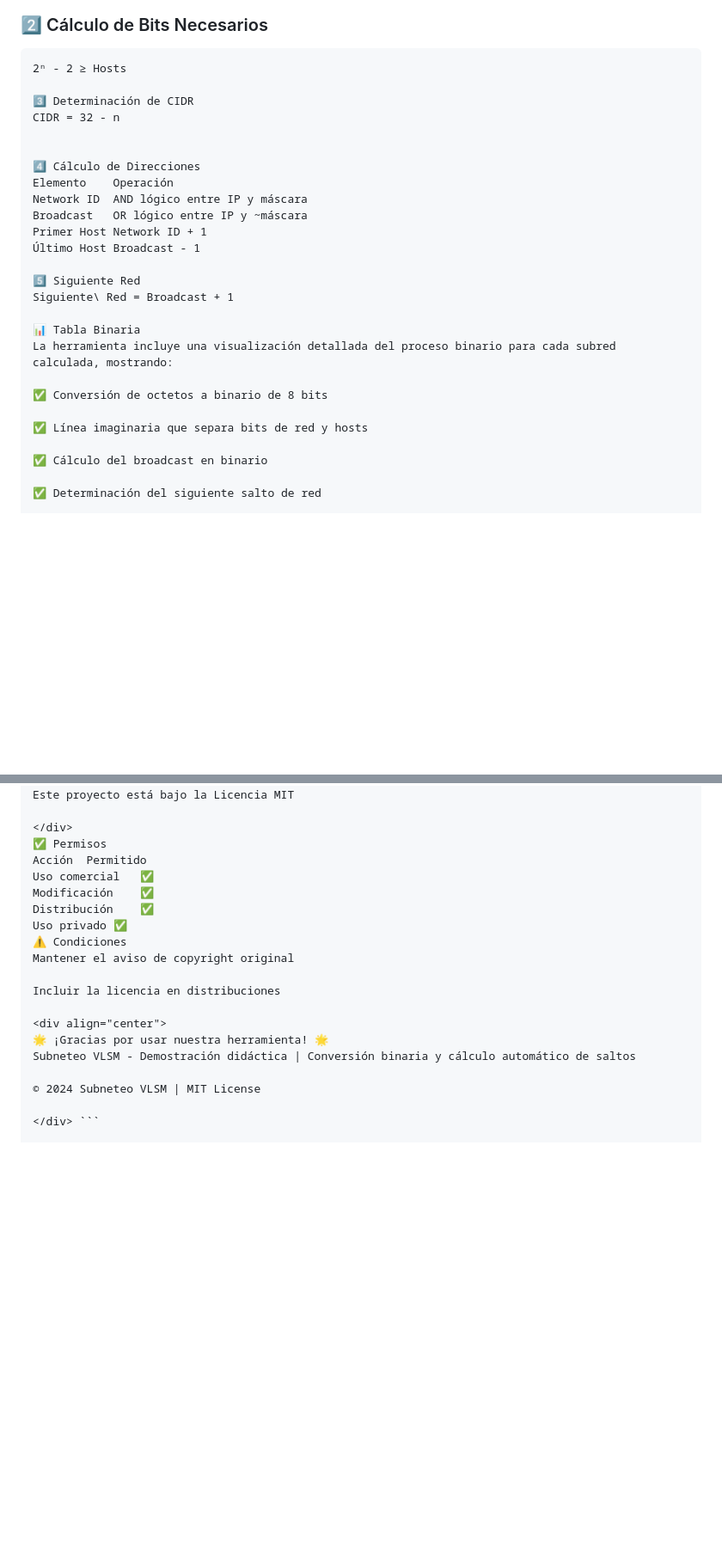
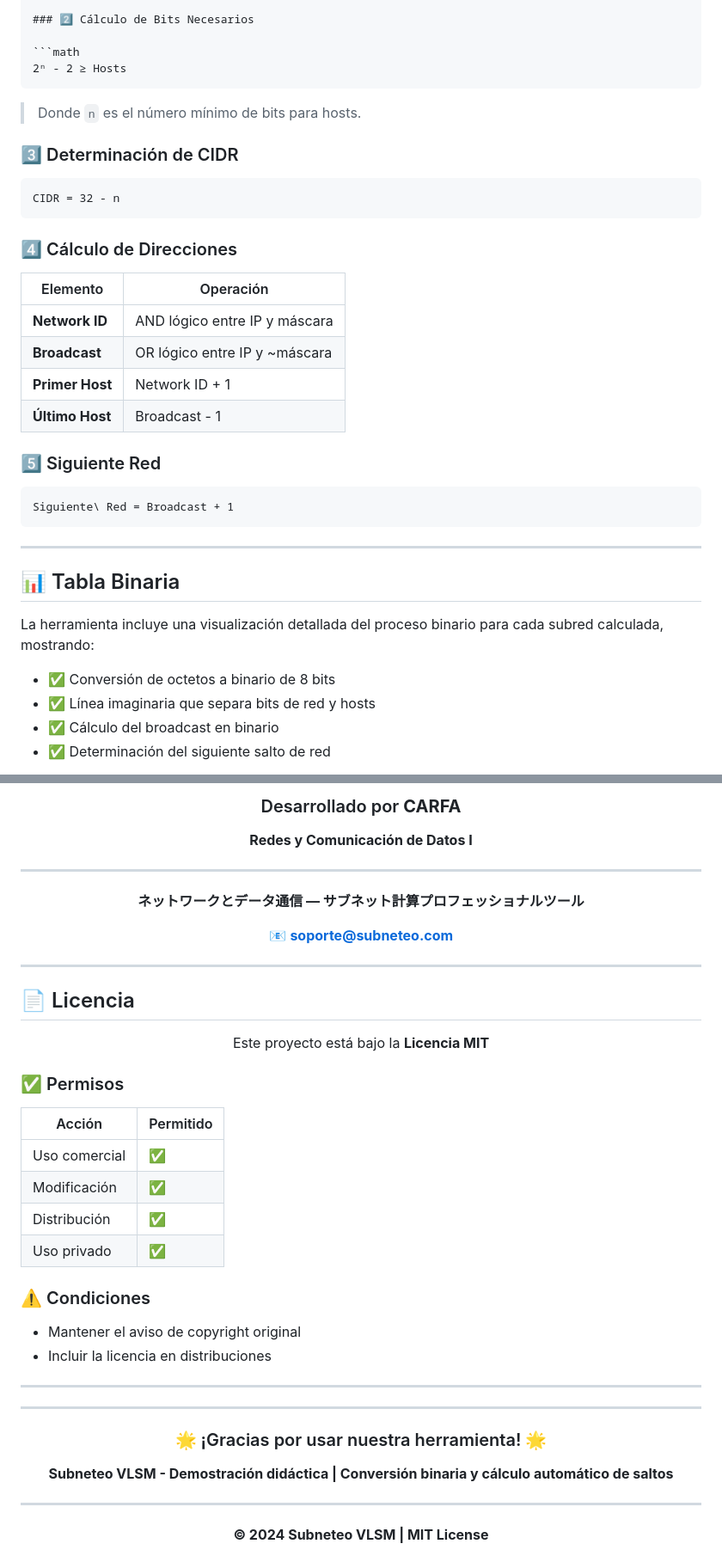
Before and after one commit to ProyectosCarfa/SubNeteto-IPv4, a Markdown page: README.md, 2 parts joined by grey strips. Shown at 86% size. Rendered like a GitHub page; blank space fills up the shorter version.

Commit message:
Revise README for improved clarity and structure
Updated README.md to enhance clarity and structure, including formatting changes and additional sections.

````diff
--- a/README.md
+++ b/README.md
@@ -144,30 +145,40 @@ Las redes se ordenan automáticamente de **mayor a menor** cantidad de hosts req
 
 ```math
 2ⁿ - 2 ≥ Hosts
+```
 
-3️⃣ Determinación de CIDR
+> Donde `n` es el número mínimo de bits para hosts.
+
+### 3️⃣ Determinación de CIDR
+
+```math
 CIDR = 32 - n
+```
 
+### 4️⃣ Cálculo de Direcciones
 
-4️⃣ Cálculo de Direcciones
-Elemento	Operación
-Network ID	AND lógico entre IP y máscara
-Broadcast	OR lógico entre IP y ~máscara
-Primer Host	Network ID + 1
-Último Host	Broadcast - 1
+| Elemento | Operación |
+|----------|-----------|
+| **Network ID** | AND lógico entre IP y máscara |
+| **Broadcast** | OR lógico entre IP y ~máscara |
+| **Primer Host** | Network ID + 1 |
+| **Último Host** | Broadcast - 1 |
 
-5️⃣ Siguiente Red
+### 5️⃣ Siguiente Red
+
+```math
 Siguiente\ Red = Broadcast + 1
+```
 
-📊 Tabla Binaria
+---
+
+## 📊 Tabla Binaria
+
 La herramienta incluye una visualización detallada del proceso binario para cada subred calculada, mostrando:
 
-✅ Conversión de octetos a binario de 8 bits
-
-✅ Línea imaginaria que separa bits de red y hosts
-
-✅ Cálculo del broadcast en binario
-
-✅ Determinación del siguiente salto de red
+- ✅ Conversión de octetos a binario de 8 bits
+- ✅ Línea imaginaria que separa bits de red y hosts
+- ✅ Cálculo del broadcast en binario
+- ✅ Determinación del siguiente salto de red
 
 <div align="center">
@@ -318,22 +389,52 @@ Redes y Comunicación de Datos I
 <div align="center">
-Este proyecto está bajo la Licencia MIT
+
+### Desarrollado por **CARFA**
+
+**Redes y Comunicación de Datos I**
+
+---
+
+**ネットワークとデータ通信 — サブネット計算プロフェッショナルツール**
+
+📧 **soporte@subneteo.com**
 
 </div>
-✅ Permisos
-Acción	Permitido
-Uso comercial	✅
-Modificación	✅
-Distribución	✅
-Uso privado	✅
-⚠️ Condiciones
-Mantener el aviso de copyright original
 
-Incluir la licencia en distribuciones
+---
+
+## 📄 Licencia
 
 <div align="center">
-🌟 ¡Gracias por usar nuestra herramienta! 🌟
-Subneteo VLSM - Demostración didáctica | Conversión binaria y cálculo automático de saltos
 
-© 2024 Subneteo VLSM | MIT License
+Este proyecto está bajo la **Licencia MIT**
 
-</div> ```
+</div>
+
+### ✅ Permisos
+
+| Acción | Permitido |
+|--------|-----------|
+| Uso comercial | ✅ |
+| Modificación | ✅ |
+| Distribución | ✅ |
+| Uso privado | ✅ |
+
+### ⚠️ Condiciones
+
+- Mantener el aviso de copyright original
+- Incluir la licencia en distribuciones
+
+---
+
+<div align="center">
+
+---
+
+### 🌟 ¡Gracias por usar nuestra herramienta! 🌟
+
+**Subneteo VLSM - Demostración didáctica | Conversión binaria y cálculo automático de saltos**
+
+---
+
+**© 2024 Subneteo VLSM | MIT License**
+
````
Also changed, not shown: other parts of README.md (+139 -76 lines).
